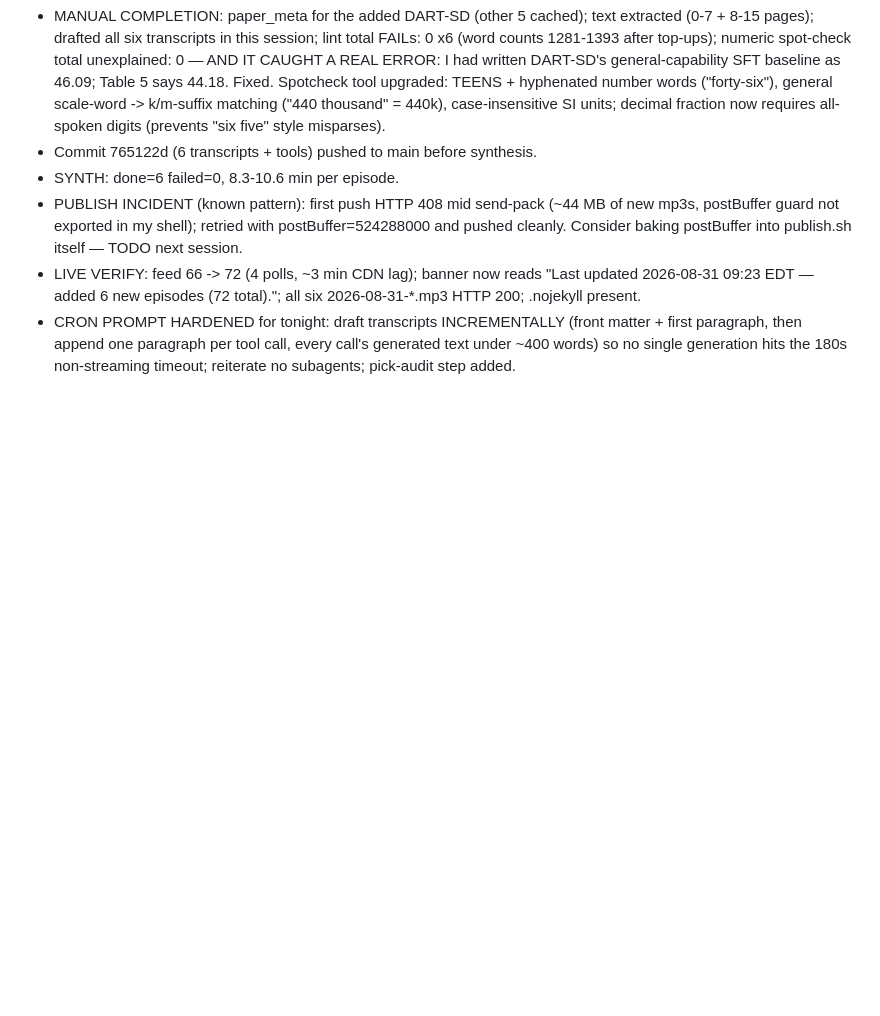
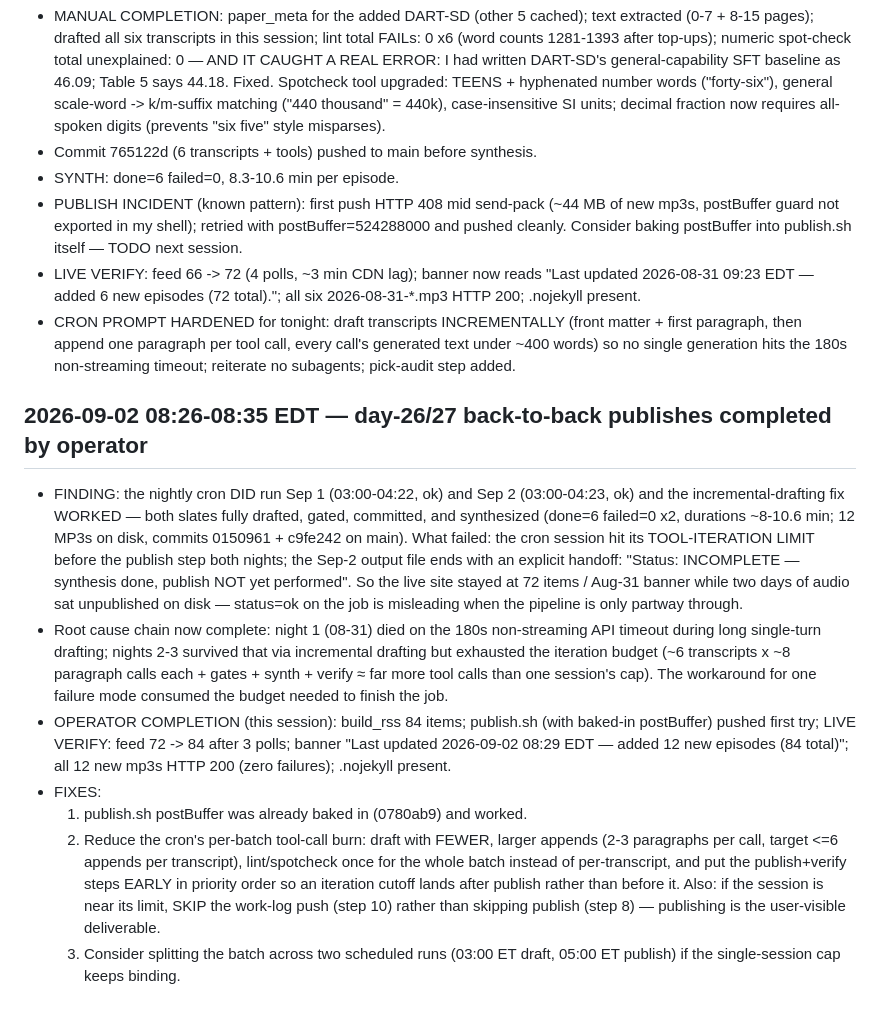
Before and after one commit to agent-sora/papercast, a Markdown page: docs/debugging/work_log.md, the part around the change. Rendered like a GitHub page; blank space fills up the shorter version.

Commit message:
work log: day-26/27 publishes completed by operator; cron died at tool-iteration cap before publish both nights

```diff
--- a/docs/debugging/work_log.md
+++ b/docs/debugging/work_log.md
@@ -342,3 +342,37 @@ All timestamps UTC.
   matter + first paragraph, then append one paragraph per tool call, every
   call's generated text under ~400 words) so no single generation hits the
   180s non-streaming timeout; reiterate no subagents; pick-audit step added.
+
+## 2026-09-02 08:26-08:35 EDT — day-26/27 back-to-back publishes completed by operator
+
+- FINDING: the nightly cron DID run Sep 1 (03:00-04:22, ok) and Sep 2
+  (03:00-04:23, ok) and the incremental-drafting fix WORKED — both slates
+  fully drafted, gated, committed, and synthesized (done=6 failed=0 x2,
+  durations ~8-10.6 min; 12 MP3s on disk, commits 0150961 + c9fe242 on main).
+  What failed: the cron session hit its TOOL-ITERATION LIMIT before the
+  publish step both nights; the Sep-2 output file ends with an explicit
+  handoff: "Status: INCOMPLETE — synthesis done, publish NOT yet performed".
+  So the live site stayed at 72 items / Aug-31 banner while two days of audio
+  sat unpublished on disk — status=ok on the job is misleading when the
+  pipeline is only partway through.
+- Root cause chain now complete: night 1 (08-31) died on the 180s
+  non-streaming API timeout during long single-turn drafting; nights 2-3
+  survived that via incremental drafting but exhausted the iteration budget
+  (~6 transcripts x ~8 paragraph calls each + gates + synth + verify ≈ far
+  more tool calls than one session's cap). The workaround for one failure
+  mode consumed the budget needed to finish the job.
+- OPERATOR COMPLETION (this session): build_rss 84 items; publish.sh (with
+  baked-in postBuffer) pushed first try; LIVE VERIFY: feed 72 -> 84 after 3
+  polls; banner "Last updated 2026-09-02 08:29 EDT — added 12 new episodes
+  (84 total)"; all 12 new mp3s HTTP 200 (zero failures); .nojekyll present.
+- FIXES:
+  1. publish.sh postBuffer was already baked in (0780ab9) and worked.
+  2. Reduce the cron's per-batch tool-call burn: draft with FEWER, larger
+     appends (2-3 paragraphs per call, target <=6 appends per transcript),
+     lint/spotcheck once for the whole batch instead of per-transcript, and
+     put the publish+verify steps EARLY in priority order so an iteration
+     cutoff lands after publish rather than before it. Also: if the session
+     is near its limit, SKIP the work-log push (step 10) rather than skipping
+     publish (step 8) — publishing is the user-visible deliverable.
+  3. Consider splitting the batch across two scheduled runs (03:00 ET draft,
+     05:00 ET publish) if the single-session cap keeps binding.
```
